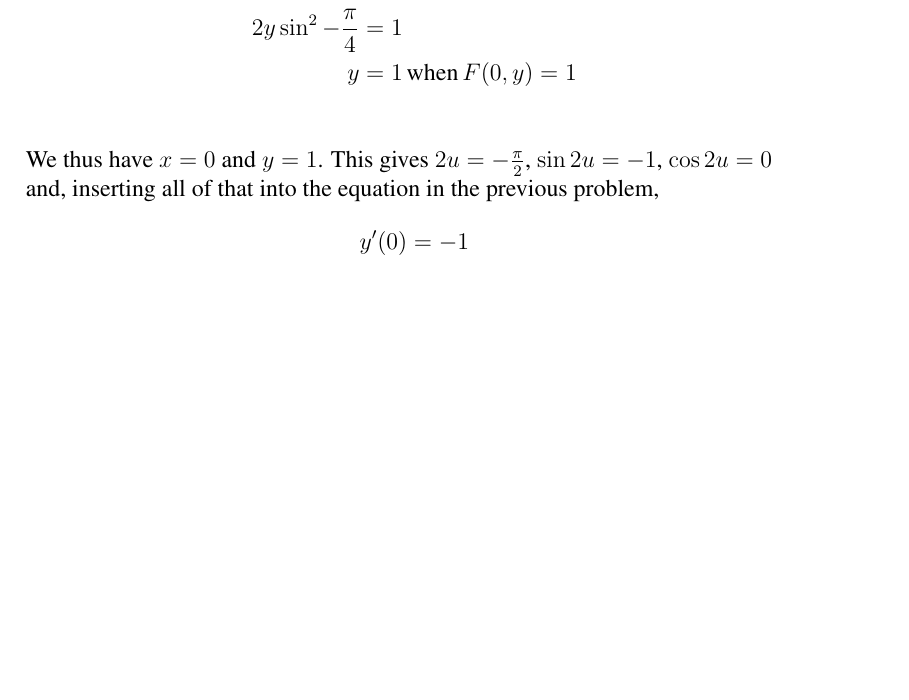
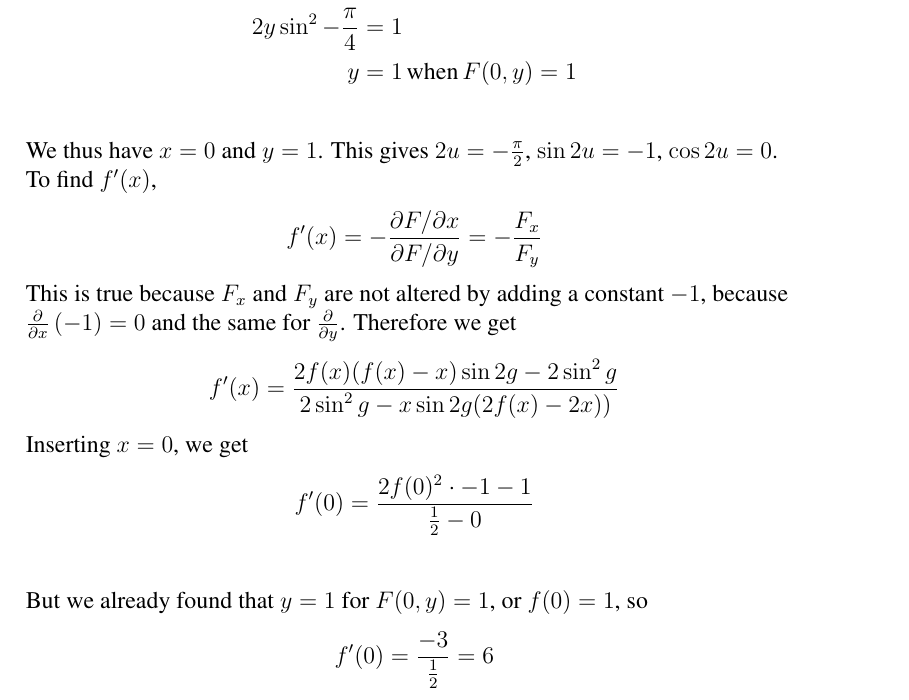
Before and after one commit to cslarsen/skole-mat200, a LaTeX document (ov1.tex): part of page 6 of 8, cut so that both start at the same text, the shorter picture padded with empty space. Compiled offline with pdfLaTeX.

Commit message:
Prob 3 iv

```diff
--- a/ov1.tex
+++ b/ov1.tex
@@ -204,10 +204,28 @@ Differentiating both sides
   y &= 1 \,\text{when}\, F(0,y)=1\\
 \end{align*}
 We thus have $x=0$ and $y=1$. This gives $2u = -\frac{\pi}{2}$, $\sin{2u} =
--1$, $\cos{2u} = 0$ and, inserting all of that into the equation in the
-previous problem,
+-1$, $\cos{2u} = 0$. To find $f'(x)$,
 \begin{align*}
-  y'(0) &= -1
+  f'(x) &= -\frac{\partial F / \partial x}{\partial F / \partial y}
+  = -\frac{F_x}{F_y}
+\end{align*}
+This is true because $F_x$ and $F_y$ are not altered by adding a constant $-1$,
+because $\frac{\partial}{\partial x}\left(-1\right) = 0$ and the same for
+$\frac{\partial}{\partial y}$. Therefore we get
+\begin{align*}
+  f'(x) &= \frac{
+        2f(x)(f(x)-x)\sin{2g}-2\sin^2{g}
+    } {
+        2\sin^2{g}-x\sin{2g}(2f(x)-2x))
+    }
+\end{align*}
+Inserting $x=0$, we get
+\begin{align*}
+  f'(0) &= \frac{2f(0)^2\cdot-1 - 1}{\frac{1}{2}-0} \\
+\end{align*}
+But we already found that $y=1$ for $F(0,y)=1$, or $f(0)=1$, so
+\begin{align*}
+  f'(0) &= \frac{-3}{\frac{1}{2}} = 6
 \end{align*}
 
 \begin{figure}[h]
```
